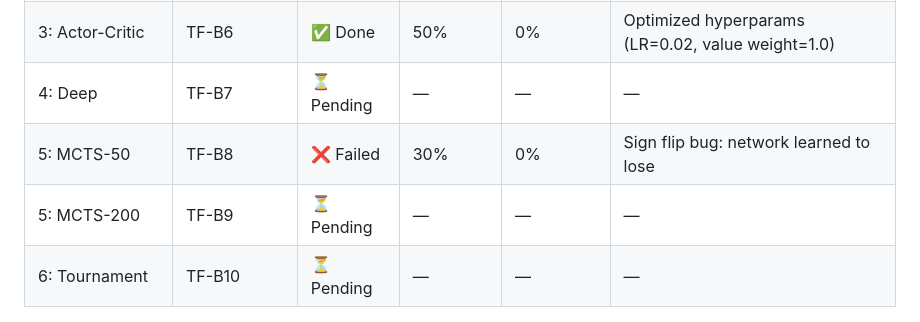
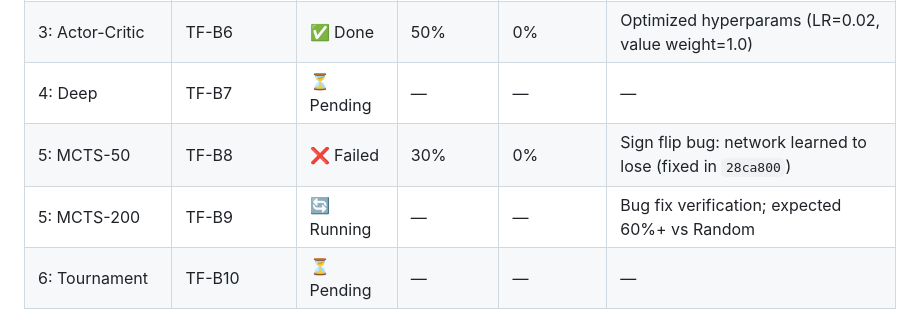
Before and after one commit to augusto-espinel/Triantica, a Markdown page: docs/TRAINING_BOOK.md, the part around one of its changes. Rendered like a GitHub page.

```diff
--- a/docs/TRAINING_BOOK.md
+++ b/docs/TRAINING_BOOK.md
@@ -2102,8 +2199,8 @@ Use this table to track implementation progress. Update after each experiment.
 | 2: Conv+Slot+Val | TF-B5 | ✅ Done | 50% | 0% | Canonical 18ch + Conv + Value head |
 | 3: Actor-Critic | TF-B6 | ✅ Done | 50% | 0% | Optimized hyperparams (LR=0.02, value weight=1.0) |
 | 4: Deep | TF-B7 | ⏳ Pending | — | — | — |
-| 5: MCTS-50 | TF-B8 | ❌ Failed | 30% | 0% | Sign flip bug: network learned to lose |
-| 5: MCTS-200 | TF-B9 | ⏳ Pending | — | — | — |
+| 5: MCTS-50 | TF-B8 | ❌ Failed | 30% | 0% | Sign flip bug: network learned to lose (fixed in `28ca800`) |
+| 5: MCTS-200 | TF-B9 | 🔄 Running | — | — | Bug fix verification; expected 60%+ vs Random |
 | 6: Tournament | TF-B10 | ⏳ Pending | — | — | — |
 
 **Status Legend:**
```
Also changed, not shown: other parts of docs/TRAINING_BOOK.md (+97 -0 lines), docs/AI_ARCHITECTURE.md (+20 -3 lines).
